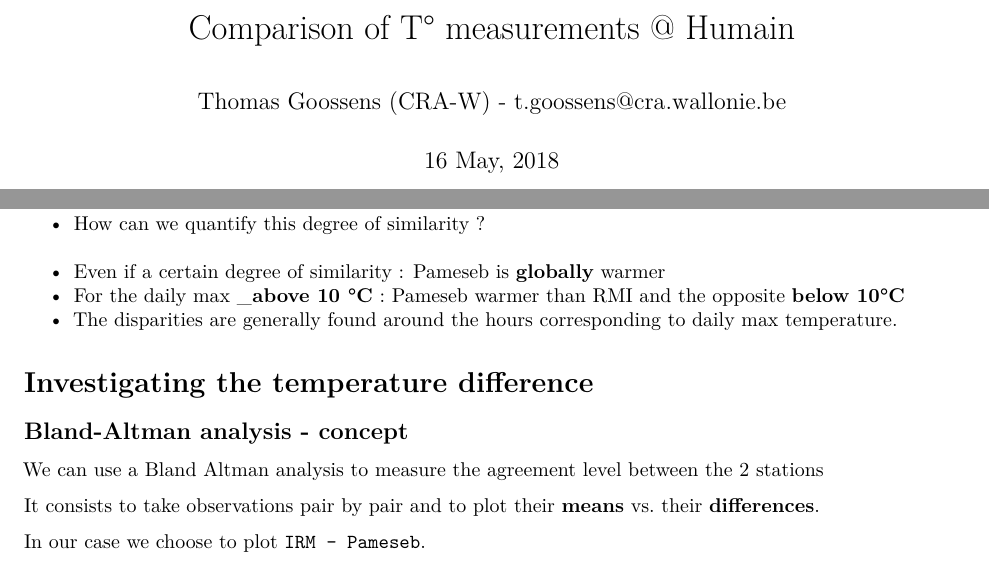
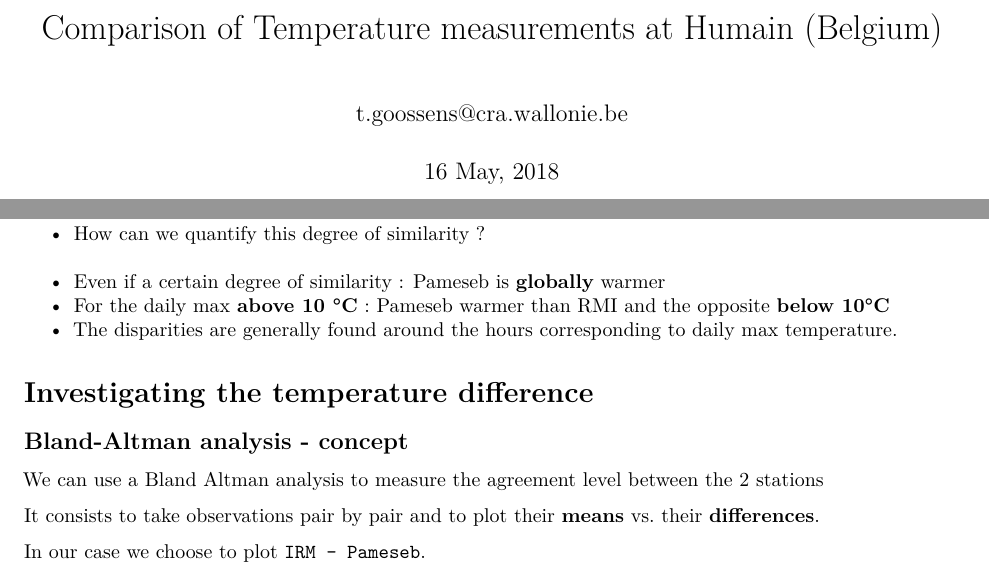
Before and after one commit to pokyah/AWS-Humain-comparison, an R Markdown document (reporting/Humain-presentation.Rmd): two parts of pages 1 and 2 of 6, joined at a grey line, cut so that both start at the same text. Rendered offline with R 4.5, knitr and Pandoc, then LaTeX, with nearby package versions; code that draws random numbers runs with fixed seeds of ours; some code elsewhere in the file could not run offline.

Commit message:
new versions of reports including new BA focused on daily max

````diff
--- a/reporting/Humain-presentation.Rmd
+++ b/reporting/Humain-presentation.Rmd
@@ -1,6 +1,6 @@
 ---
-title: "Comparison of T° measurements @ Humain"
-author: "Thomas Goossens (CRA-W) - t.goossens@cra.wallonie.be"
+title: "Comparison of Temperature measurements at Humain (Belgium)"
+author: "t.goossens@cra.wallonie.be"
 date: "`r format(Sys.time(), '%d %B, %Y')`"
 always_allow_html: yes
 output:
@@ -15,16 +15,6 @@ output:
     toc: no
     toc_depth: '6'
   pdf_document: default
-  revealjs::revealjs_presentation:
-    center: yes
-    highlight: pygments
-    incremental: yes
-    self_contained: true
-    slide_level: 2
-    theme: solarized
-    transition: slide
-    reveal_options:
-      previewLinks: false
   html_document:
     theme: default
     toc: yes
@@ -32,6 +22,19 @@ output:
     toc_float:
       collapsed: yes
       smooth_scroll: yes
+  revealjs::revealjs_presentation:
+    css:
+      - "~/Documents/code/agrometeor/agrometeor-reveal-template/theme/craw.css"
+    center: no
+    highlight: pygments
+    incremental: yes
+    self_contained: true
+    slide_level: 2
+    theme: default
+    transition: slide
+    fig_caption: false
+    reveal_options:
+      previewLinks: false
 ---
 
 ```{r setup, include=FALSE}
@@ -126,7 +129,7 @@ Datasets seem in accordance ...
 * but to which extent ?
 * How can we quantify this degree of similarity ?
 * Even if a certain degree of similarity : Pameseb is __globally__ warmer
-* For the daily max ___above 10 °C__ : Pameseb warmer than RMI and the opposite __below 10°C__
+* For the daily max __above 10 °C__ : Pameseb warmer than RMI and the opposite __below 10°C__
 * The disparities are generally found around the hours corresponding to daily max temperature.
 
 # Investigating the temperature difference
````
Also changed, not shown: 1 other file.
